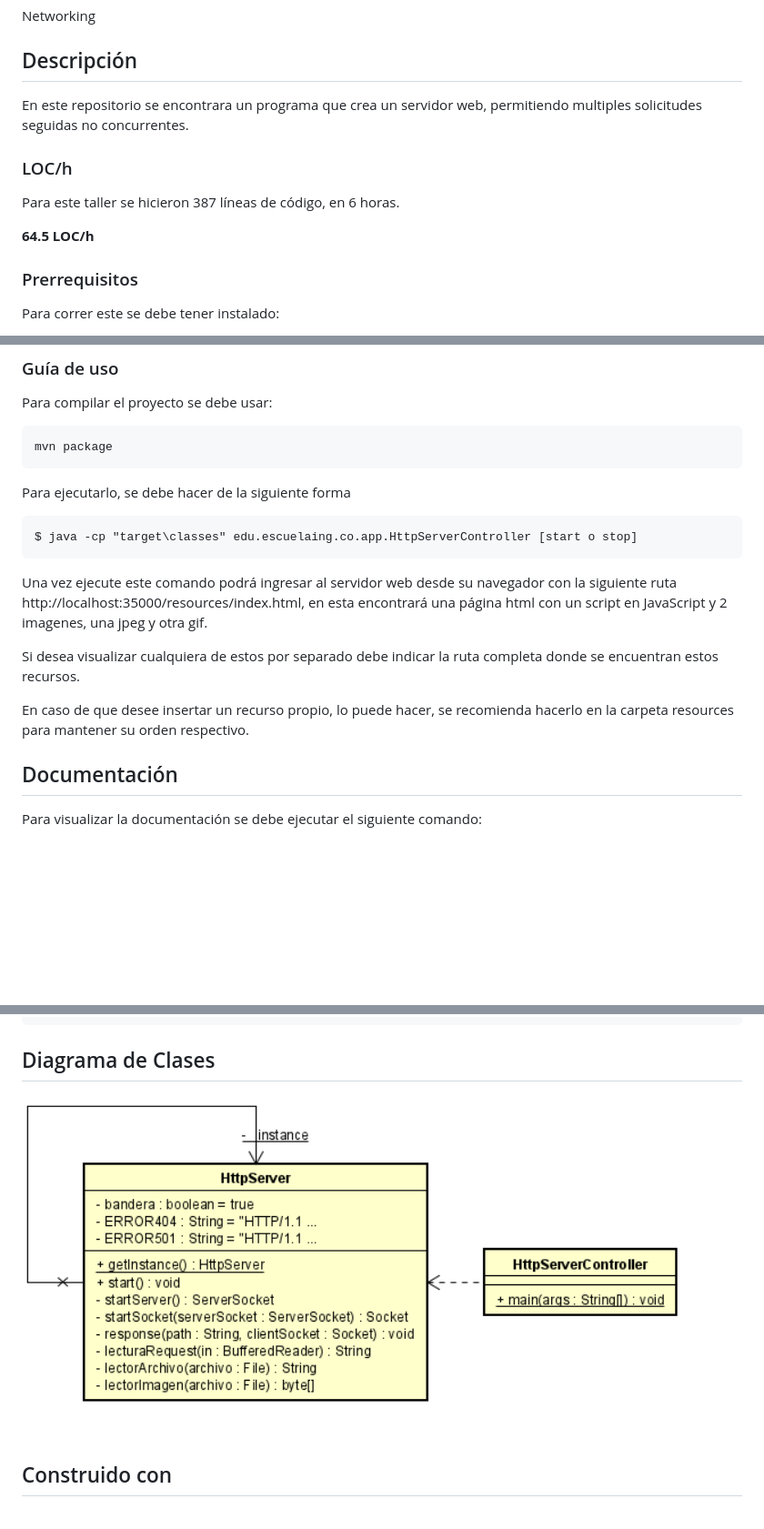
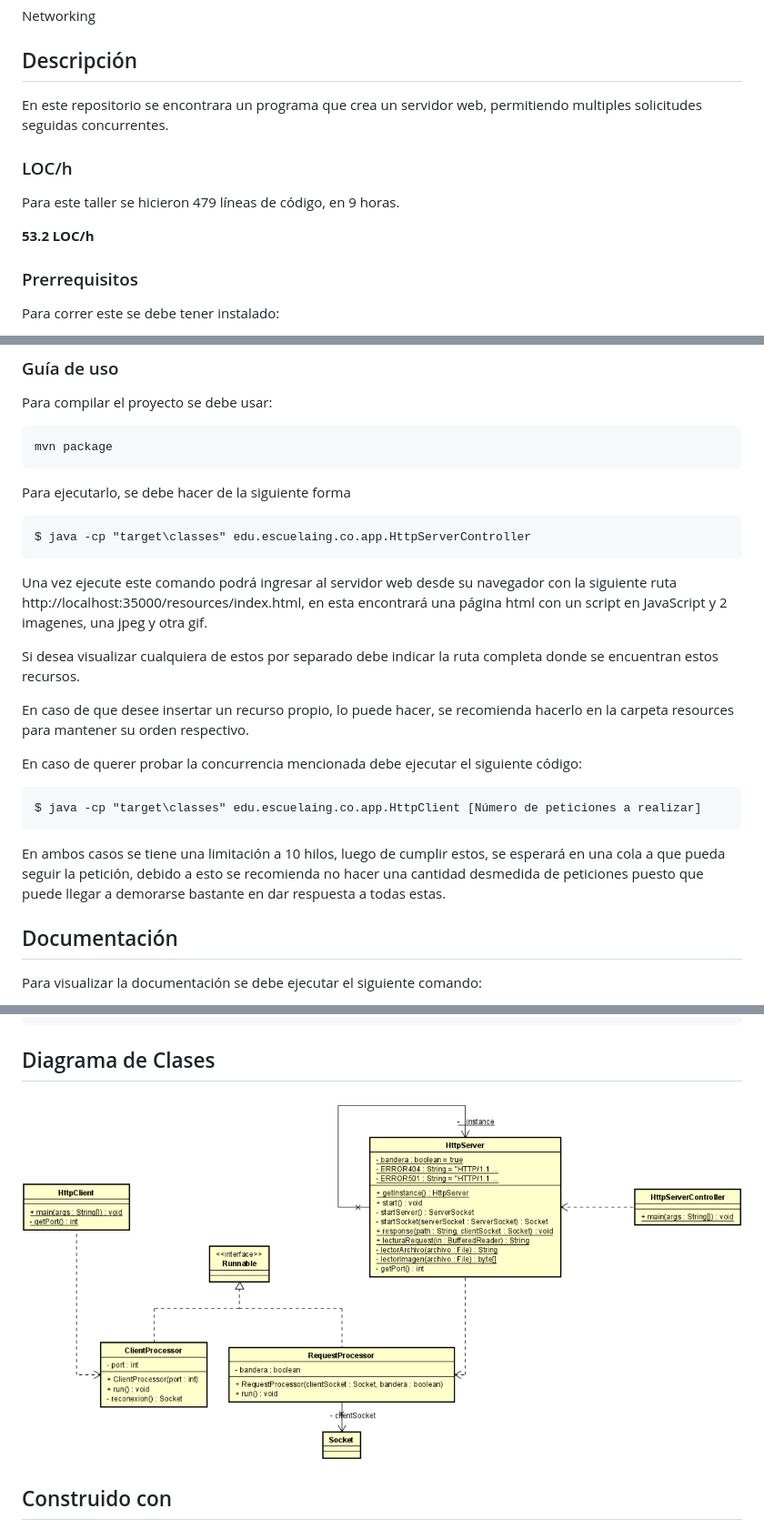
Before and after one commit to juanbaezl/networkingARSW, a Markdown page: README.md, 3 parts joined by grey strips. Shown: that part at 91% size. Drawn GitHub-style; pictures changed too: img/diagrama_de_clases.png; blank space fills up the shorter version.

Commit message:
Finalizacion lab

````diff
--- a/README.md
+++ b/README.md
@@ -4,13 +4,13 @@ Networking
 
 ## Descripción
 
-En este repositorio se encontrara un programa que crea un servidor web, permitiendo multiples solicitudes seguidas no concurrentes.
+En este repositorio se encontrara un programa que crea un servidor web, permitiendo multiples solicitudes seguidas concurrentes.
 
 ### LOC/h
 
-Para este taller se hicieron 387 líneas de código, en 6 horas.
+Para este taller se hicieron 479 líneas de código, en 9 horas.
 
-**64.5 LOC/h**
+**53.2 LOC/h**
 
 ### Prerrequisitos
 
@@ -30,7 +30,7 @@ mvn package
 Para ejecutarlo, se debe hacer de la siguiente forma
 
 ```
-$ java -cp "target\classes" edu.escuelaing.co.app.HttpServerController [start o stop]
+$ java -cp "target\classes" edu.escuelaing.co.app.HttpServerController
 ```
 
 Una vez ejecute este comando podrá ingresar al servidor web desde su navegador con la siguiente ruta http://localhost:35000/resources/index.html, en esta encontrará una página html con un script en JavaScript y 2 imagenes, una jpeg y otra gif.
@@ -38,6 +38,14 @@ Una vez ejecute este comando podrá ingresar al servidor web desde su navegador
 Si desea visualizar cualquiera de estos por separado debe indicar la ruta completa donde se encuentran estos recursos.
 
 En caso de que desee insertar un recurso propio, lo puede hacer, se recomienda hacerlo en la carpeta resources para mantener su orden respectivo.
+
+En caso de querer probar la concurrencia mencionada debe ejecutar el siguiente código:
+
+```
+$ java -cp "target\classes" edu.escuelaing.co.app.HttpClient [Número de peticiones a realizar]
+```
+
+En ambos casos se tiene una limitación a 10 hilos, luego de cumplir estos, se esperará en una cola a que pueda seguir la petición, debido a esto se recomienda no hacer una cantidad desmedida de peticiones puesto que puede llegar a demorarse bastante en dar respuesta a todas estas.
 
 ## Documentación
 
````
Also changed, not shown: other parts of README.md (+3 -0 lines).
